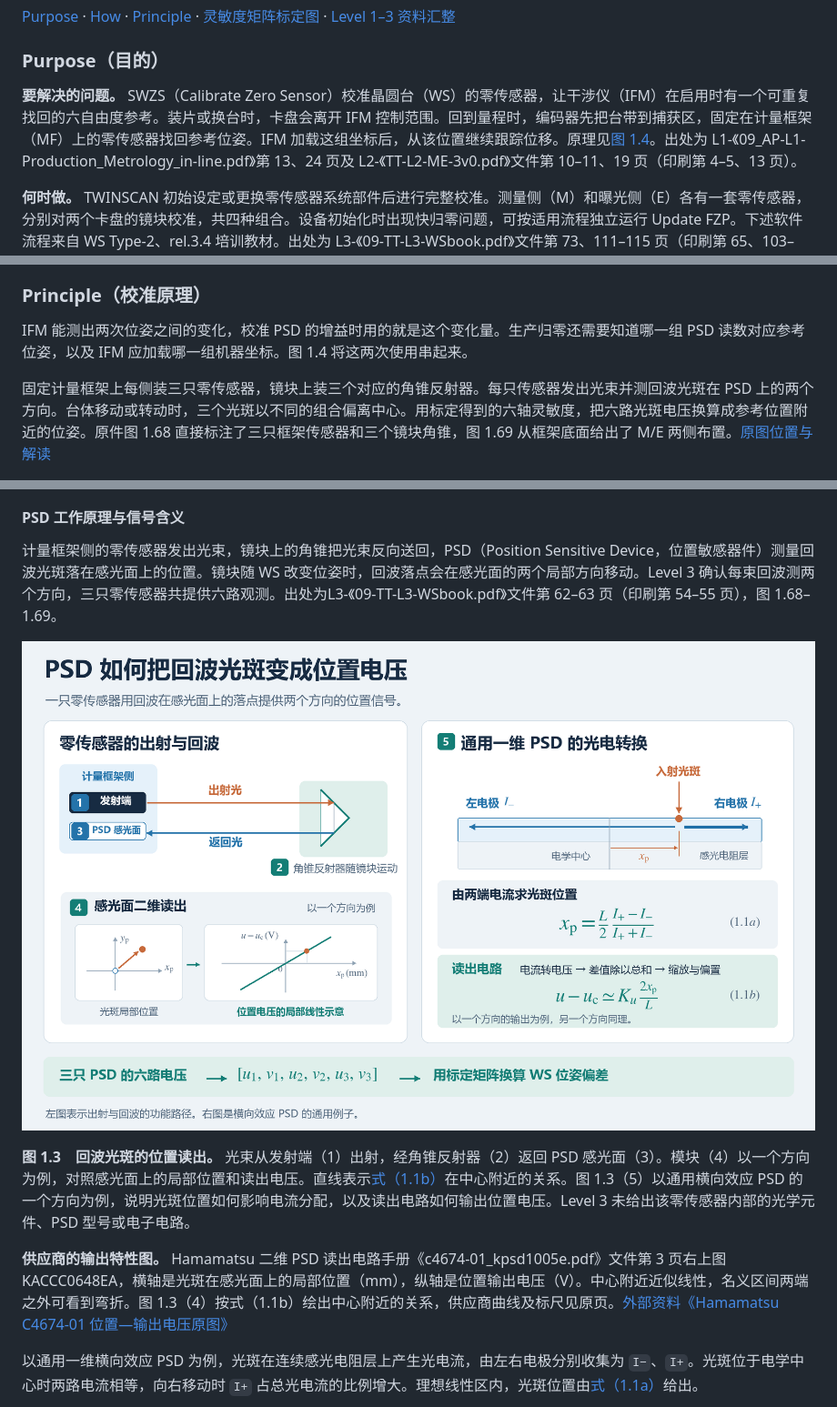
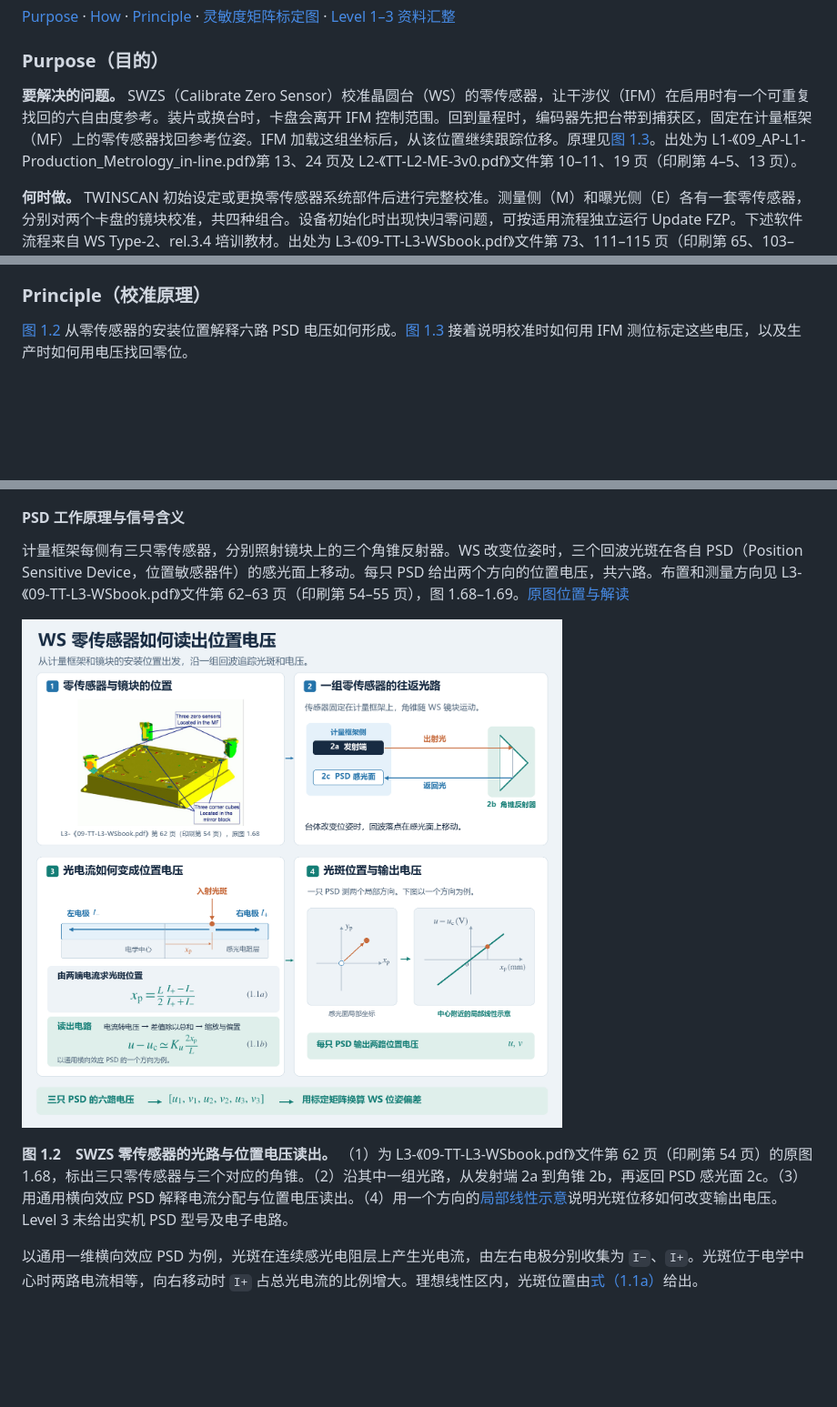
Before and after one commit to OpticsPan/ME2, a Markdown page: outputs/reports/MEtrology.md, 3 parts joined by grey strips. Shown at 91% size. GitHub-like rendering; pictures changed too: outputs/images/SWZS零传感器原理_v5.png (added); blank space fills up the shorter version.

```diff
--- a/outputs/reports/MEtrology.md
+++ b/outputs/reports/MEtrology.md
@@ -43,7 +43,7 @@
 
 ### Purpose（目的）
 
-**要解决的问题。** SWZS（Calibrate Zero Sensor）校准晶圆台（WS）的零传感器，让干涉仪（IFM）在启用时有一个可重复找回的六自由度参考。装片或换台时，卡盘会离开 IFM 控制范围。回到量程时，编码器先把台带到捕获区，固定在计量框架（MF）上的零传感器找回参考位姿。IFM 加载这组坐标后，从该位置继续跟踪位移。原理见[图 1.4](#swzs-voltage-to-zero)。出处为 L1-《09_AP-L1-Production_Metrology_in-line.pdf》第 13、24 页及 L2-《TT-L2-ME-3v0.pdf》文件第 10–11、19 页（印刷第 4–5、13 页）。
+**要解决的问题。** SWZS（Calibrate Zero Sensor）校准晶圆台（WS）的零传感器，让干涉仪（IFM）在启用时有一个可重复找回的六自由度参考。装片或换台时，卡盘会离开 IFM 控制范围。回到量程时，编码器先把台带到捕获区，固定在计量框架（MF）上的零传感器找回参考位姿。IFM 加载这组坐标后，从该位置继续跟踪位移。原理见[图 1.3](#swzs-voltage-to-zero)。出处为 L1-《09_AP-L1-Production_Metrology_in-line.pdf》第 13、24 页及 L2-《TT-L2-ME-3v0.pdf》文件第 10–11、19 页（印刷第 4–5、13 页）。
 
 **何时做。** TWINSCAN 初始设定或更换零传感器系统部件后进行完整校准。测量侧（M）和曝光侧（E）各有一套零传感器，分别对两个卡盘的镜块校准，共四种组合。设备初始化时出现快归零问题，可按适用流程独立运行 Update FZP。下述软件流程来自 WS Type-2、rel.3.4 培训教材。出处为 L3-《09-TT-L3-WSbook.pdf》文件第 73、111–115 页（印刷第 65、103–107 页）。
 
@@ -152,8 +152,6 @@ L3-《TT-MA-WS-Calibrations-3v1.ppt》第 100–101 张给出相同条件。课
 
 ### Principle（校准原理）
 
-IFM 能测出两次位姿之间的变化，校准 PSD 的增益时用的就是这个变化量。生产归零还需要知道哪一组 PSD 读数对应参考位姿，以及 IFM 应加载哪一组机器坐标。图 1.4 将这两次使用串起来。
-
-固定计量框架上每侧装三只零传感器，镜块上装三个对应的角锥反射器。每只传感器发出光束并测回波光斑在 PSD 上的两个方向。台体移动或转动时，三个光斑以不同的组合偏离中心。用标定得到的六轴灵敏度，把六路光斑电压换算成参考位置附近的位姿。原件图 1.68 直接标注了三只框架传感器和三个镜块角锥，图 1.69 从框架底面给出了 M/E 两侧布置。[原图位置与解读](#swzs-source-figures)
+[图 1.2](#swzs-figure-168) 从零传感器的安装位置解释六路 PSD 电压如何形成。[图 1.3](#swzs-voltage-to-zero) 接着说明校准时如何用 IFM 测位标定这些电压，以及生产时如何用电压找回零位。
 
 <a name="swzs-figure-168"></a>
@@ -166,15 +159,11 @@ IFM 能测出两次位姿之间的变化，校准 PSD 的增益时用的就是
 
 #### PSD 工作原理与信号含义
 
-计量框架侧的零传感器发出光束，镜块上的角锥把光束反向送回，PSD（Position Sensitive Device，位置敏感器件）测量回波光斑落在感光面上的位置。镜块随 WS 改变位姿时，回波落点会在感光面的两个局部方向移动。Level 3 确认每束回波测两个方向，三只零传感器共提供六路观测。出处为L3-《09-TT-L3-WSbook.pdf》文件第 62–63 页（印刷第 54–55 页），图 1.68–1.69。
+计量框架每侧有三只零传感器，分别照射镜块上的三个角锥反射器。WS 改变位姿时，三个回波光斑在各自 PSD（Position Sensitive Device，位置敏感器件）的感光面上移动。每只 PSD 给出两个方向的位置电压，共六路。布置和测量方向见 L3-《09-TT-L3-WSbook.pdf》文件第 62–63 页（印刷第 54–55 页），图 1.68–1.69。[原图位置与解读](#swzs-source-figures)
 
-![图 1.3，左侧展示回波光路和局部光斑位置与电压的线性示意，右侧解释读出电路。](../images/SWZS-PSD光路与读出_v5.png)
+![图 1.2，按零传感器安装位置、单组往返光路、光电流与读出电路、光斑位置和电压响应的顺序展示六路位置电压如何形成。](../images/SWZS零传感器原理_v5.png)
 
-**图 1.3　回波光斑的位置读出。** 光束从发射端（1）出射，经角锥反射器（2）返回 PSD 感光面（3）。模块（4）以一个方向为例，对照感光面上的局部位置和读出电压。直线表示[式（1.1b）](#swzs-eq-psd-voltage)在中心附近的关系。图 1.3（5）以通用横向效应 PSD 的一个方向为例，说明光斑位置如何影响电流分配，以及读出电路如何输出位置电压。Level 3 未给出该零传感器内部的光学元件、PSD 型号或电子电路。
-
-<a name="swzs-psd-output-characteristic"></a>
-
-**供应商的输出特性图。** Hamamatsu 二维 PSD 读出电路手册《c4674-01_kpsd1005e.pdf》文件第 3 页右上图 KACCC0648EA，横轴是光斑在感光面上的局部位置（mm），纵轴是位置输出电压（V）。中心附近近似线性，名义区间两端之外可看到弯折。图 1.3（4）按式（1.1b）绘出中心附近的关系，供应商曲线及标尺见原页。[外部资料《Hamamatsu C4674-01 位置—输出电压原图》](https://www.hamamatsu.com/content/dam/hamamatsu-photonics/sites/documents/99_SALES_LIBRARY/ssd/c4674-01_kpsd1005e.pdf#page=3)
+**图 1.2　SWZS 零传感器的光路与位置电压读出。** （1）为 L3-《09-TT-L3-WSbook.pdf》文件第 62 页（印刷第 54 页）的原图 1.68，标出三只零传感器与三个对应的角锥。（2）沿其中一组光路，从发射端 2a 到角锥 2b，再返回 PSD 感光面 2c。（3）用通用横向效应 PSD 解释电流分配与位置电压读出。（4）用一个方向的[局部线性示意](#swzs-eq-psd-voltage)说明光斑位移如何改变输出电压。Level 3 未给出实机 PSD 型号及电子电路。
 
 以通用一维横向效应 PSD 为例，光斑在连续感光电阻层上产生光电流，由左右电极分别收集为 `I−`、`I+`。光斑位于电学中心时两路电流相等，向右移动时 `I+` 占总光电流的比例增大。理想线性区内，光斑位置由[式（1.1a）](#swzs-eq-psd-position)给出。
 
```
Also changed, not shown: other parts of outputs/reports/MEtrology.md (+12 -13 lines), README.md (+6 -5 lines), changes/2026-11-22-swzs-merge-optics-and-readout_v1.md (added, +5 -0 lines), outputs/README.md (+1 -1 lines).
